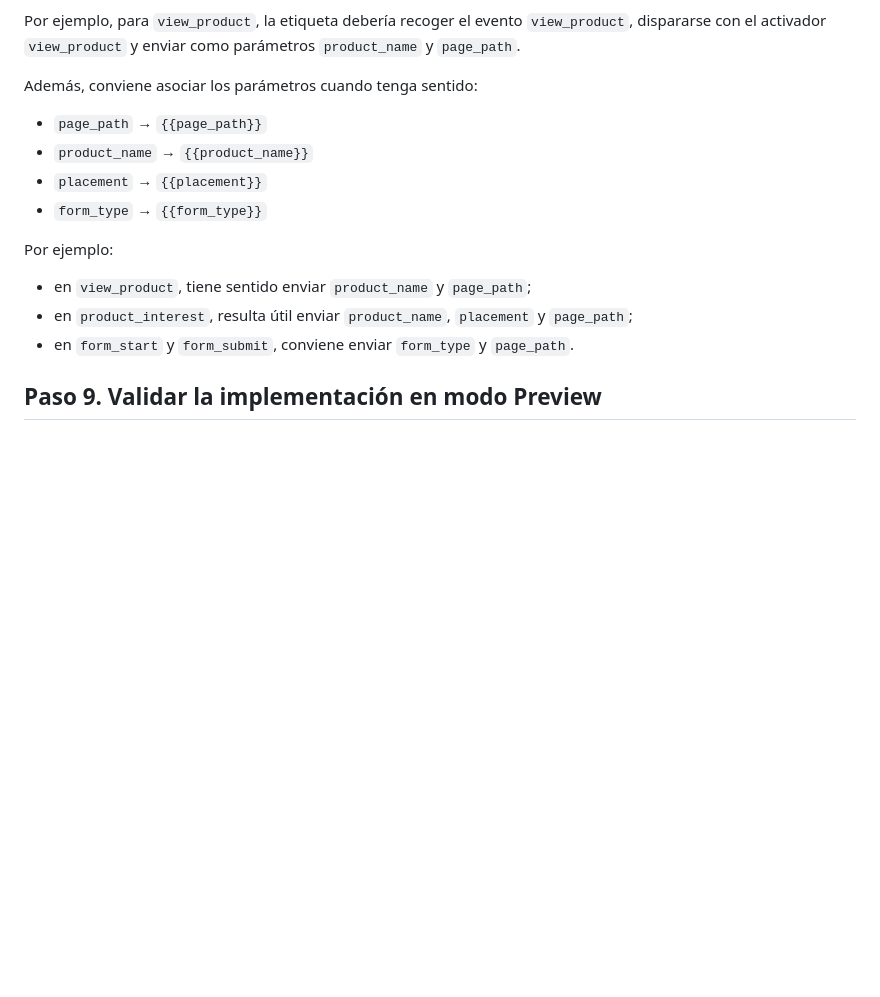
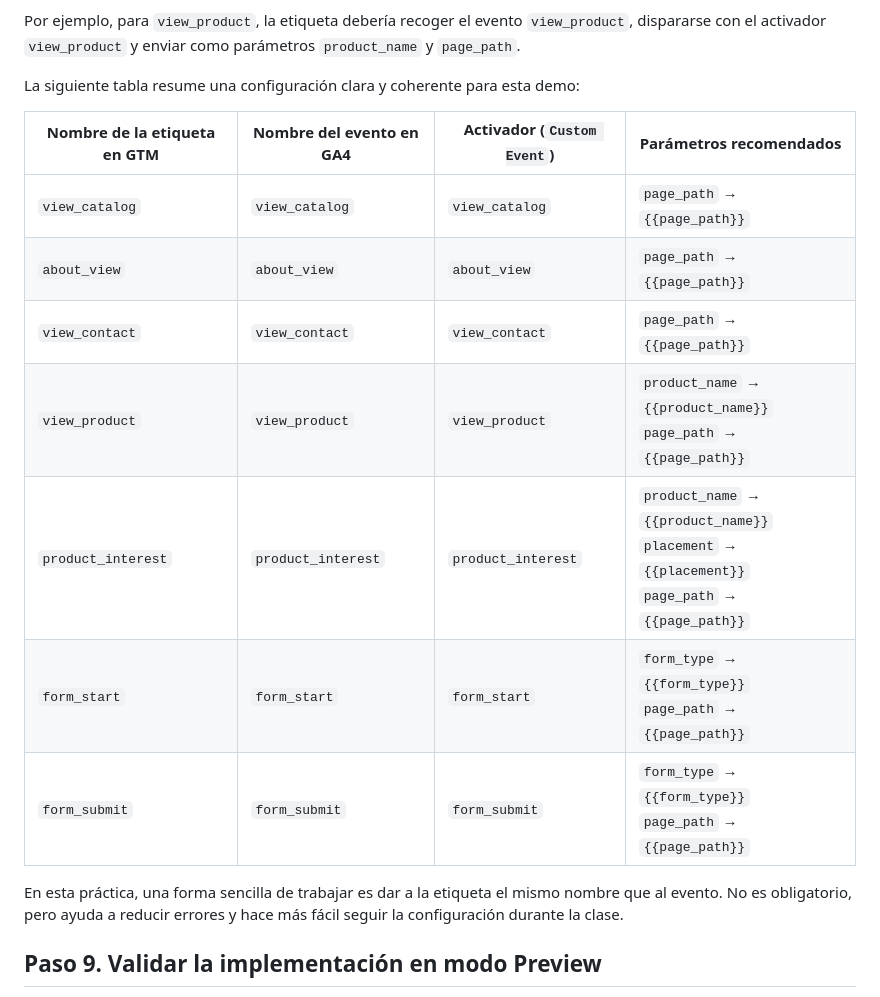
Before and after one commit to jarturomora/analitica-web-demo-basico, a Markdown page: demo-analisis-activacion/GUIA-GTM-GA4.md, the part around the change. GitHub-like rendering; blank space fills up the shorter version.

Commit message:
Mejora explicación de etiquetas GA4

```diff
--- a/demo-analisis-activacion/GUIA-GTM-GA4.md
+++ b/demo-analisis-activacion/GUIA-GTM-GA4.md
@@ -153,18 +153,19 @@ Para crear cada una de estas etiquetas en GTM, el procedimiento general es el si
 
 Por ejemplo, para `view_product`, la etiqueta debería recoger el evento `view_product`, dispararse con el activador `view_product` y enviar como parámetros `product_name` y `page_path`.
 
-Además, conviene asociar los parámetros cuando tenga sentido:
+La siguiente tabla resume una configuración clara y coherente para esta demo:
 
-- `page_path` → `{{page_path}}`
-- `product_name` → `{{product_name}}`
-- `placement` → `{{placement}}`
-- `form_type` → `{{form_type}}`
+| Nombre de la etiqueta en GTM | Nombre del evento en GA4 | Activador (`Custom Event`) | Parámetros recomendados |
+| --- | --- | --- | --- |
+| `view_catalog` | `view_catalog` | `view_catalog` | `page_path` → `{{page_path}}` |
+| `about_view` | `about_view` | `about_view` | `page_path` → `{{page_path}}` |
+| `view_contact` | `view_contact` | `view_contact` | `page_path` → `{{page_path}}` |
+| `view_product` | `view_product` | `view_product` | `product_name` → `{{product_name}}`<br>`page_path` → `{{page_path}}` |
+| `product_interest` | `product_interest` | `product_interest` | `product_name` → `{{product_name}}`<br>`placement` → `{{placement}}`<br>`page_path` → `{{page_path}}` |
+| `form_start` | `form_start` | `form_start` | `form_type` → `{{form_type}}`<br>`page_path` → `{{page_path}}` |
+| `form_submit` | `form_submit` | `form_submit` | `form_type` → `{{form_type}}`<br>`page_path` → `{{page_path}}` |
 
-Por ejemplo:
-
-- en `view_product`, tiene sentido enviar `product_name` y `page_path`;
-- en `product_interest`, resulta útil enviar `product_name`, `placement` y `page_path`;
-- en `form_start` y `form_submit`, conviene enviar `form_type` y `page_path`.
+En esta práctica, una forma sencilla de trabajar es dar a la etiqueta el mismo nombre que al evento. No es obligatorio, pero ayuda a reducir errores y hace más fácil seguir la configuración durante la clase.
 
 ## Paso 9. Validar la implementación en modo Preview
 
```
